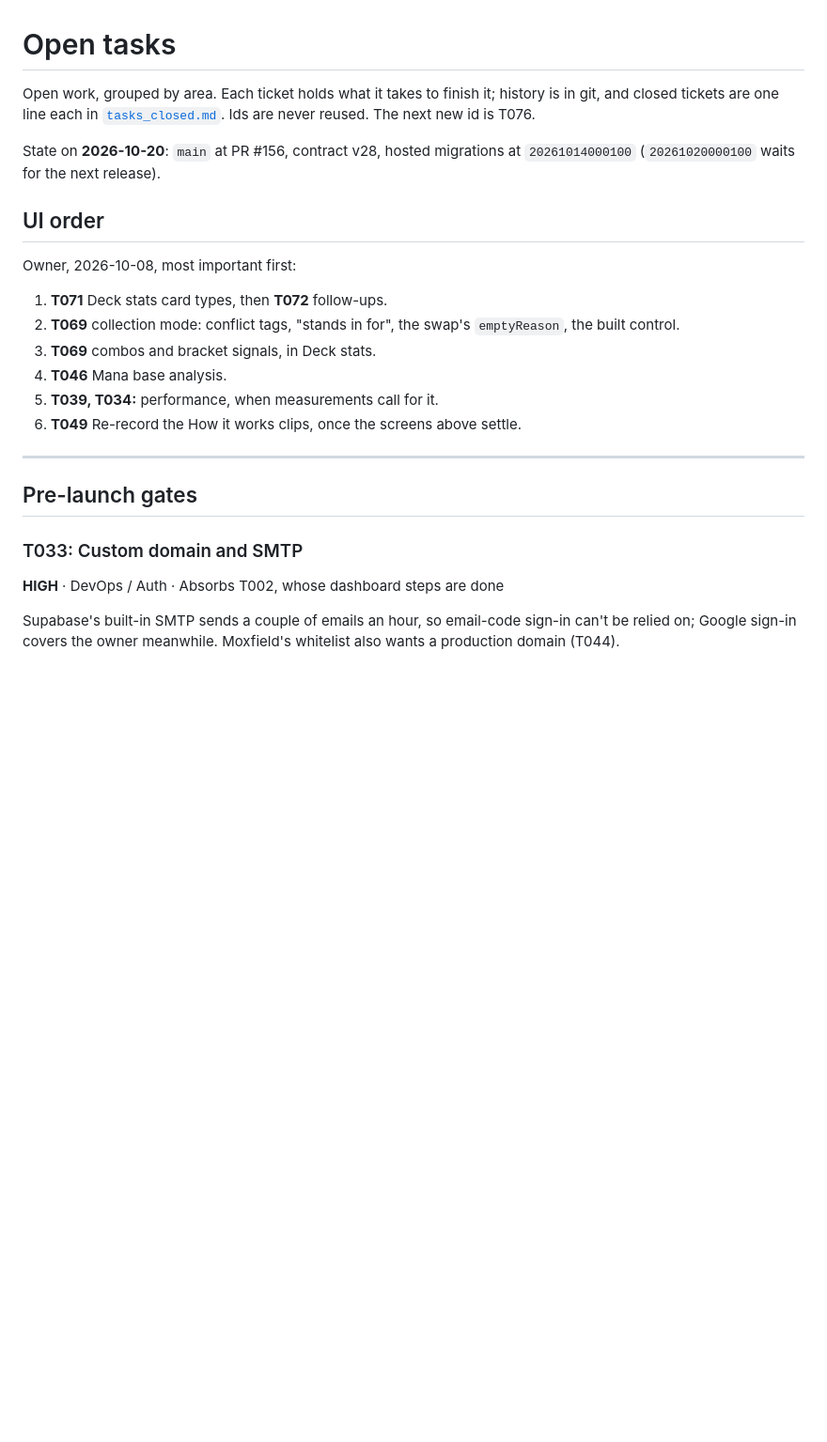
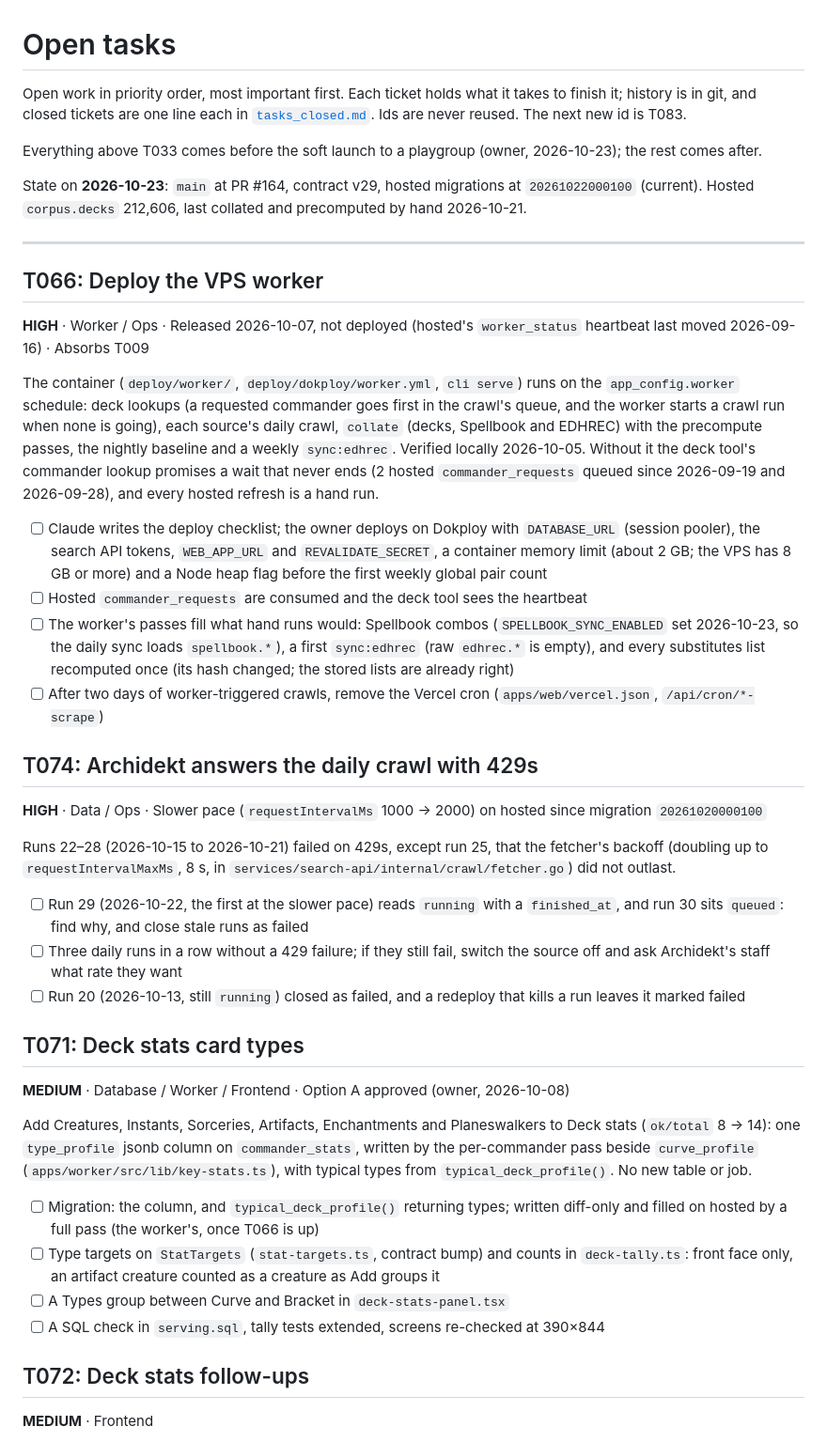
Before and after one commit to Planeswalker-Industries/mtg-deck-rec, a Markdown page: docs/tasks_open.md, the part around one of its changes. Shown at 94% size. Rendered like a GitHub page; blank space fills up the shorter version.

```diff
--- a/docs/tasks_open.md
+++ b/docs/tasks_open.md
@@ -1,26 +1,46 @@
 # Open tasks
 
-Open work, grouped by area. Each ticket holds what it takes to finish it; history is in git, and closed tickets are one line each in [`tasks_closed.md`](tasks_closed.md). Ids are never reused. The next new id is T076.
+Open work in priority order, most important first. Each ticket holds what it takes to finish it; history is in git, and closed tickets are one line each in [`tasks_closed.md`](tasks_closed.md). Ids are never reused. The next new id is T083.
 
-State on **2026-10-20**: `main` at PR #156, contract v28, hosted migrations at `20261014000100` (`20261020000100` waits for the next release).
+Everything above T033 comes before the soft launch to a playgroup (owner, 2026-10-23); the rest comes after.
 
-## UI order
-
-Owner, 2026-10-08, most important first:
-
-1. **T071** Deck stats card types, then **T072** follow-ups.
-2. **T069** collection mode: conflict tags, "stands in for", the swap's `emptyReason`, the built control.
-3. **T069** combos and bracket signals, in Deck stats.
-4. **T046** Mana base analysis.
-5. **T039, T034:** performance, when measurements call for it.
-6. **T049** Re-record the How it works clips, once the screens above settle.
+State on **2026-10-23**: `main` at PR #164, contract v29, hosted migrations at `20261022000100` (current). Hosted `corpus.decks` 212,606, last collated and precomputed by hand 2026-10-21.
 
 ---
 
-## Pre-launch gates
+## T066: Deploy the VPS worker
 
-### T033: Custom domain and SMTP
+**HIGH** · Worker / Ops · Released 2026-10-07, not deployed (hosted's `worker_status` heartbeat last moved 2026-09-16) · Absorbs T009
 
-**HIGH** · DevOps / Auth · Absorbs T002, whose dashboard steps are done
+The container (`deploy/worker/`, `deploy/dokploy/worker.yml`, `cli serve`) runs on the `app_config.worker` schedule: deck lookups (a requested commander goes first in the crawl's queue, and the worker starts a crawl run when none is going), each source's daily crawl, `collate` (decks, Spellbook and EDHREC) with the precompute passes, the nightly baseline and a weekly `sync:edhrec`. Verified locally 2026-10-05. Without it the deck tool's commander lookup promises a wait that never ends (2 hosted `commander_requests` queued since 2026-09-19 and 2026-09-28), and every hosted refresh is a hand run.
 
-Supabase's built-in SMTP sends a couple of emails an hour, so email-code sign-in can't be relied on; Google sign-in covers the owner meanwhile. Moxfield's whitelist also wants a production domain (T044).
+- [ ] Claude writes the deploy checklist; the owner deploys on Dokploy with `DATABASE_URL` (session pooler), the search API tokens, `WEB_APP_URL` and `REVALIDATE_SECRET`, a container memory limit (about 2 GB; the VPS has 8 GB or more) and a Node heap flag before the first weekly global pair count
+- [ ] Hosted `commander_requests` are consumed and the deck tool sees the heartbeat
+- [ ] The worker's passes fill what hand runs would: Spellbook combos (`SPELLBOOK_SYNC_ENABLED` set 2026-10-23, so the daily sync loads `spellbook.*`), a first `sync:edhrec` (raw `edhrec.*` is empty), and every substitutes list recomputed once (its hash changed; the stored lists are already right)
+- [ ] After two days of worker-triggered crawls, remove the Vercel cron (`apps/web/vercel.json`, `/api/cron/*-scrape`)
+
+## T074: Archidekt answers the daily crawl with 429s
+
+**HIGH** · Data / Ops · Slower pace (`requestIntervalMs` 1000 → 2000) on hosted since migration `20261020000100`
+
+Runs 22–28 (2026-10-15 to 2026-10-21) failed on 429s, except run 25, that the fetcher's backoff (doubling up to `requestIntervalMaxMs`, 8 s, in `services/search-api/internal/crawl/fetcher.go`) did not outlast.
+
+- [ ] Run 29 (2026-10-22, the first at the slower pace) reads `running` with a `finished_at`, and run 30 sits `queued`: find why, and close stale runs as failed
+- [ ] Three daily runs in a row without a 429 failure; if they still fail, switch the source off and ask Archidekt's staff what rate they want
+- [ ] Run 20 (2026-10-13, still `running`) closed as failed, and a redeploy that kills a run leaves it marked failed
+
+## T071: Deck stats card types
+
+**MEDIUM** · Database / Worker / Frontend · Option A approved (owner, 2026-10-08)
+
+Add Creatures, Instants, Sorceries, Artifacts, Enchantments and Planeswalkers to Deck stats (`ok/total` 8 → 14): one `type_profile` jsonb column on `commander_stats`, written by the per-commander pass beside `curve_profile` (`apps/worker/src/lib/key-stats.ts`), with typical types from `typical_deck_profile()`. No new table or job.
+
+- [ ] Migration: the column, and `typical_deck_profile()` returning types; written diff-only and filled on hosted by a full pass (the worker's, once T066 is up)
+- [ ] Type targets on `StatTargets` (`stat-targets.ts`, contract bump) and counts in `deck-tally.ts`: front face only, an artifact creature counted as a creature as Add groups it
+- [ ] A Types group between Curve and Bracket in `deck-stats-panel.tsx`
+- [ ] A SQL check in `serving.sql`, tally tests extended, screens re-checked at 390×844
+
+## T072: Deck stats follow-ups
+
+**MEDIUM** · Frontend
+
```
Also changed, not shown: other parts of docs/tasks_open.md (+160 -167 lines), docs/tasks_closed.md (+1 -0 lines).
